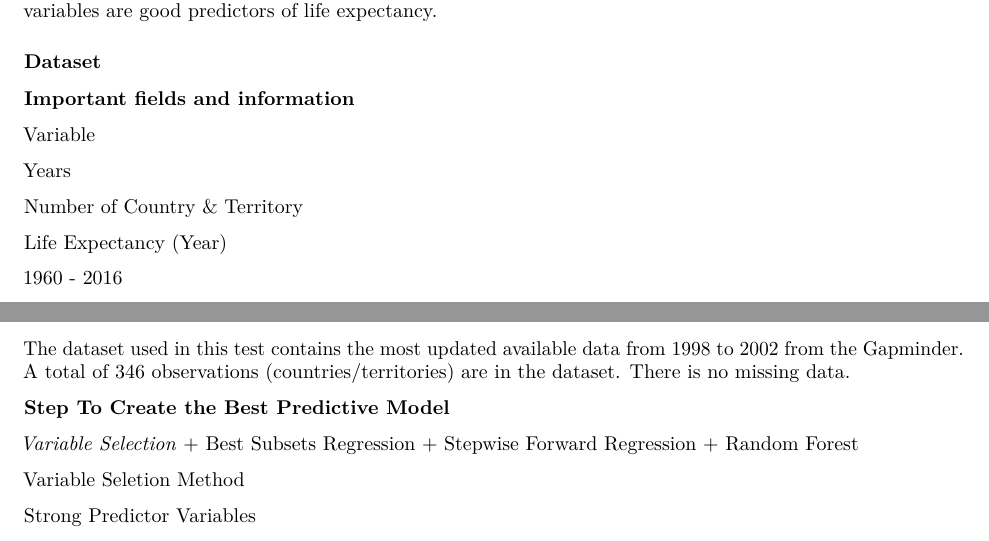
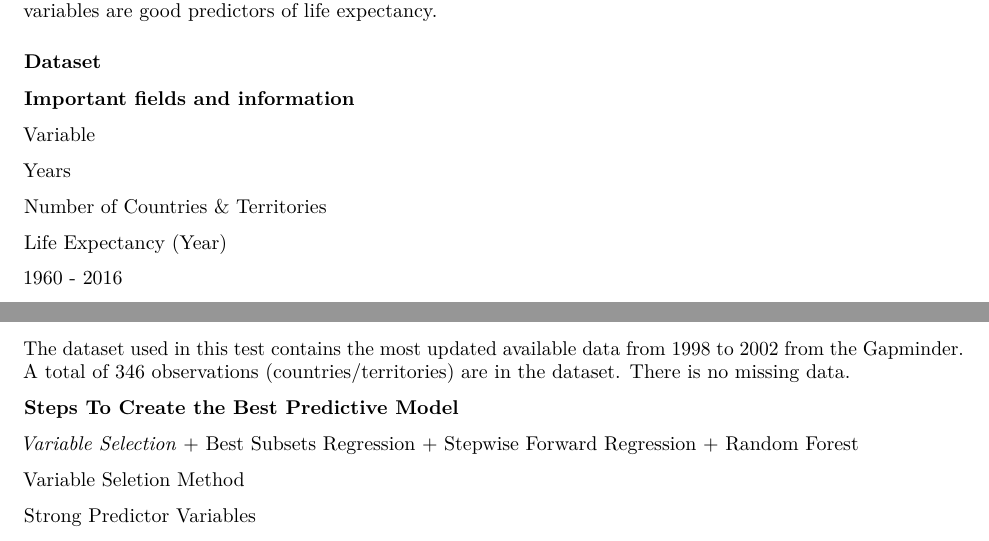
Before and after one commit to karentam/capstoneproject1, an R Markdown document (Capstone_project_milestone_report.Rmd): two parts of pages 1 and 6 of 8, joined at a grey line, cut so that both start at the same text. Rendered offline with R 4.5, knitr and Pandoc, then LaTeX, with nearby package versions.

Commit message:
1/24/2018 correction

```diff
--- a/Capstone_project_milestone_report.Rmd
+++ b/Capstone_project_milestone_report.Rmd
@@ -31,7 +31,7 @@ Variable
 Years
 </th>
 <th>
-Number of <br>Country & Territory
+Number of <br>Countries & Territories
 </th>
 </tr>
 
@@ -479,7 +479,7 @@ The dataset used in this test contains the most updated available data from 1998
 
 <br>
 
-**Step To Create the Best Predictive Model**
+**Steps To Create the Best Predictive Model**
 
 _Variable Selection_
   + Best Subsets Regression
```
